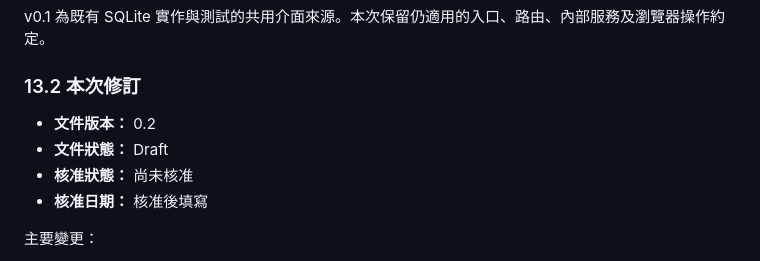
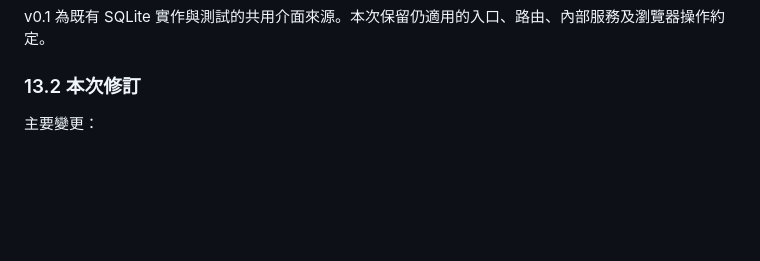
Before and after one commit to orozcohsu/ai-bdd-demo, a Markdown page: docs/system-standard.md, the part around the change. Drawn GitHub-style; blank space fills up the shorter version.

```diff
--- a/docs/system-standard.md
+++ b/docs/system-standard.md
@@ -438,11 +438,6 @@ v0.1 為既有 SQLite 實作與測試的共用介面來源。本次保留仍適
 
 ### 13.2 本次修訂
 
-- **文件版本：** 0.2
-- **文件狀態：** Draft
-- **核准狀態：** 尚未核准
-- **核准日期：** 核准後填寫
-
 主要變更：
 
 1. 將 SQLite 路徑設定替換為 MariaDB 連線設定。
```
